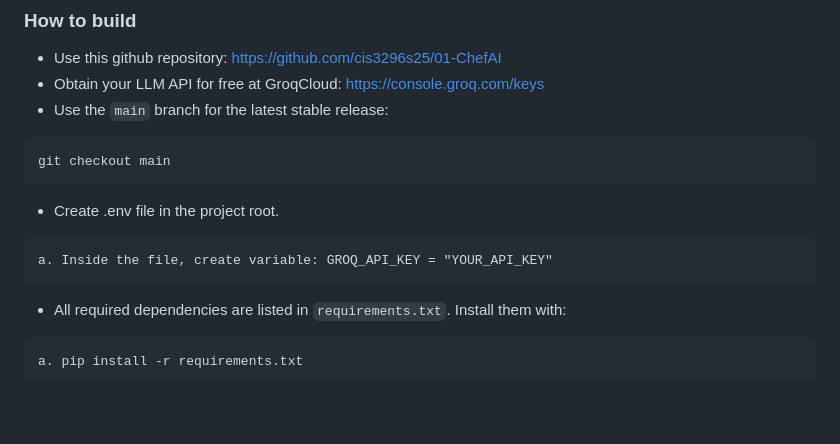
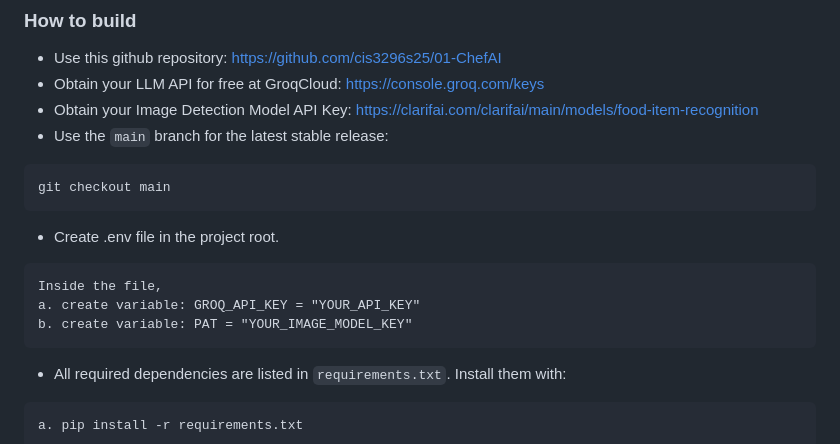
Before and after one commit to tul44699/01-ChefAI, a Markdown page: README.md, the part around the change. Rendered like a GitHub page; blank space fills up the shorter version.

````diff
--- a/README.md
+++ b/README.md
@@ -59,13 +59,16 @@ Follow this project board to know the latest status of the project: [https://git
 ### How to build
 - Use this github repository: [https://github.com/cis3296s25/01-ChefAI]([https://github.com/cis3296s25/01-ChefAI])
 - Obtain your LLM API for free at GroqCloud: [https://console.groq.com/keys](url)
+- Obtain your Image Detection Model API Key: [https://clarifai.com/clarifai/main/models/food-item-recognition](url)
 - Use the `main` branch for the latest stable release:
 ```
 git checkout main
 ```
 - Create .env file in the project root.
 ```
-a. Inside the file, create variable: GROQ_API_KEY = "YOUR_API_KEY"
+Inside the file,
+a. create variable: GROQ_API_KEY = "YOUR_API_KEY"
+b. create variable: PAT = "YOUR_IMAGE_MODEL_KEY"
 ```
 - All required dependencies are listed in `requirements.txt`. Install them with:
 ```
````
